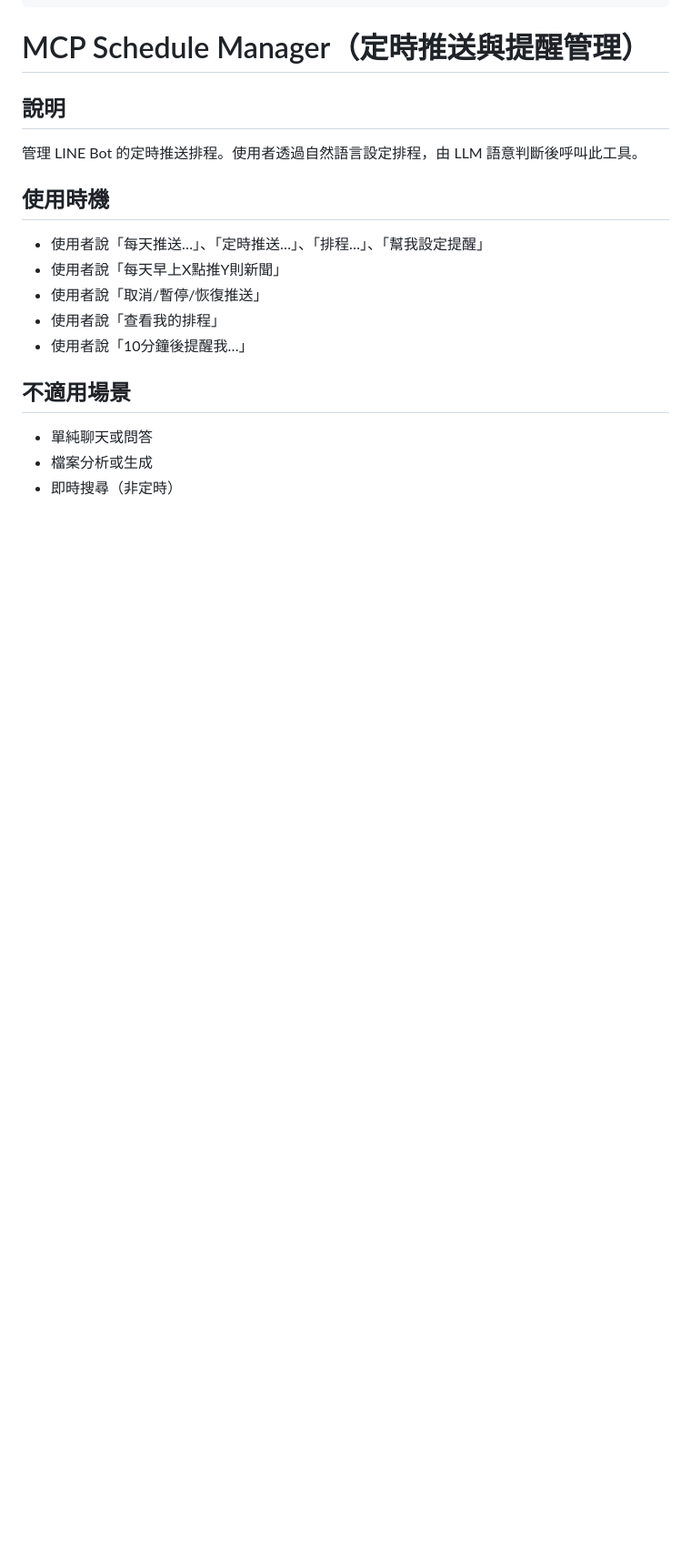
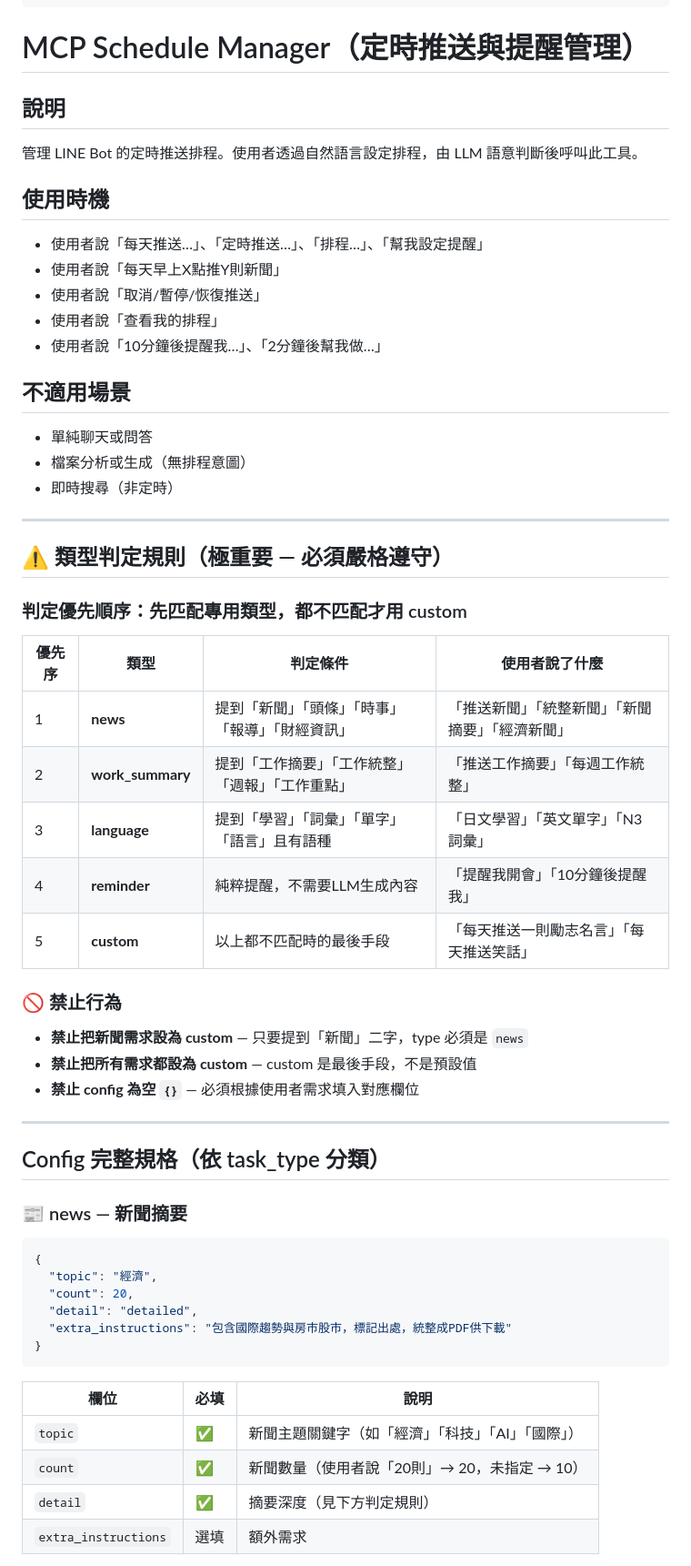
Before and after one commit to fsc0638/Agent_skills, a Markdown page: skills/mcp-schedule-manager/SKILL.md, the part around one of its changes. Shown at 91% size. Rendered like a GitHub page; blank space fills up the shorter version.

````diff
--- a/skills/mcp-schedule-manager/SKILL.md
+++ b/skills/mcp-schedule-manager/SKILL.md
@@ -74,9 +60,50 @@ execution_timeout: 10
 - 使用者說「每天早上X點推Y則新聞」
 - 使用者說「取消/暫停/恢復推送」
 - 使用者說「查看我的排程」
-- 使用者說「10分鐘後提醒我…」
+- 使用者說「10分鐘後提醒我…」、「2分鐘後幫我做…」
 
 ## 不適用場景
 - 單純聊天或問答
-- 檔案分析或生成
+- 檔案分析或生成（無排程意圖）
 - 即時搜尋（非定時）
+
+---
+
+## ⚠️ 類型判定規則（極重要 — 必須嚴格遵守）
+
+### 判定優先順序：先匹配專用類型，都不匹配才用 custom
+
+| 優先序 | 類型 | 判定條件 | 使用者說了什麼 |
+|--------|------|----------|----------------|
+| 1 | **news** | 提到「新聞」「頭條」「時事」「報導」「財經資訊」 | 「推送新聞」「統整新聞」「新聞摘要」「經濟新聞」 |
+| 2 | **work_summary** | 提到「工作摘要」「工作統整」「週報」「工作重點」 | 「推送工作摘要」「每週工作統整」 |
+| 3 | **language** | 提到「學習」「詞彙」「單字」「語言」且有語種 | 「日文學習」「英文單字」「N3詞彙」 |
+| 4 | **reminder** | 純粹提醒，不需要LLM生成內容 | 「提醒我開會」「10分鐘後提醒我」 |
+| 5 | **custom** | 以上都不匹配時的最後手段 | 「每天推送一則勵志名言」「每天推送笑話」 |
+
+### 🚫 禁止行為
+- **禁止把新聞需求設為 custom** — 只要提到「新聞」二字，type 必須是 `news`
+- **禁止把所有需求都設為 custom** — custom 是最後手段，不是預設值
+- **禁止 config 為空 `{}`** — 必須根據使用者需求填入對應欄位
+
+---
+
+## Config 完整規格（依 task_type 分類）
+
+### 📰 news — 新聞摘要
+```json
+{
+  "topic": "經濟",
+  "count": 20,
+  "detail": "detailed",
+  "extra_instructions": "包含國際趨勢與房市股市，標記出處，統整成PDF供下載"
+}
+```
+
+| 欄位 | 必填 | 說明 |
+|------|------|------|
+| `topic` | ✅ | 新聞主題關鍵字（如「經濟」「科技」「AI」「國際」） |
+| `count` | ✅ | 新聞數量（使用者說「20則」→ 20，未指定 → 10） |
+| `detail` | ✅ | 摘要深度（見下方判定規則） |
+| `extra_instructions` | 選填 | 額外需求 |
+
````
Also changed, not shown: other parts of skills/mcp-schedule-manager/SKILL.md (+160 -22 lines).
